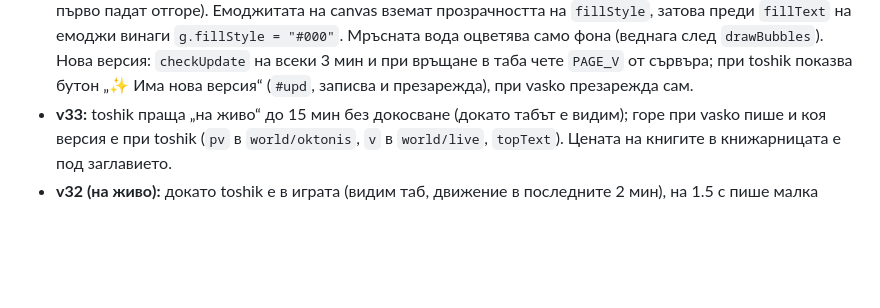
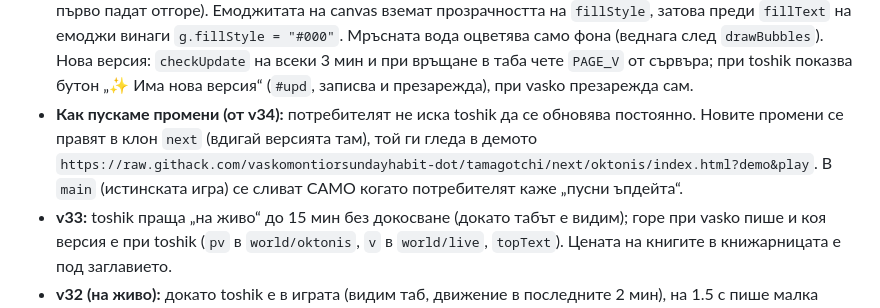
Before and after one commit to vaskomontiorsundayhabit-dot/tamagotchi, a Markdown page: CLAUDE.md, the part around the change. Drawn GitHub-style; blank space fills up the shorter version.

Commit message:
Бележка: промените първо в клон next
Co-Authored-By: Claude Opus 5.5 <noreply@anthropic.com>
Claude-Session: https://claude.ai/code/session_01XT81dW2hXo87s4CJZK3a3s

```diff
--- a/CLAUDE.md
+++ b/CLAUDE.md
@@ -65,6 +65,7 @@
 * **Наследници:** когато старият порасне докрай (`farewell`), отплава (анимация `departing`), записва се в `S.family` и остава яйце `genName(gen)` (Октонис II, III…) с наследена черта `S.inherit`; перлингите, изобретенията и дневникът се наследяват. Панел „🌳 Род“.
 * Проба с бързо време: `index.html?demo&speed=60`; в `__okt` има `grow(n)` (n минути напред) и `traits`.
 * **v30:** всички боклуци плуват из водата (`floats` за всеки боклук, бавно се носят по целия екран; новите първо падат отгоре). Емоджитата на canvas вземат прозрачността на `fillStyle`, затова преди `fillText` на емоджи винаги `g.fillStyle = "#000"`. Мръсната вода оцветява само фона (веднага след `drawBubbles`). Нова версия: `checkUpdate` на всеки 3 мин и при връщане в таба чете `PAGE_V` от сървъра; при toshik показва бутон „✨ Има нова версия“ (`#upd`, записва и презарежда), при vasko презарежда сам.
+* **Как пускаме промени (от v34):** потребителят не иска toshik да се обновява постоянно. Новите промени се правят в клон `next` (вдигай версията там), той ги гледа в демото `https://raw.githack.com/vaskomontiorsundayhabit-dot/tamagotchi/next/oktonis/index.html?demo&play`. В `main` (истинската игра) се сливат САМО когато потребителят каже „пусни ъпдейта“.
 * **v33:** toshik праща „на живо“ до 15 мин без докосване (докато табът е видим); горе при vasko пише и коя версия е при toshik (`pv` в `world/oktonis`, `v` в `world/live`, `topText`). Цената на книгите в книжарницата е под заглавието.
 * **v32 (на живо):** докато toshik е в играта (видим таб, движение в последните 2 мин), на 1.5 с пише малка снимка в `world/live` (`livePush`/`liveSnap`: позиция, поза, балонче, ядене, криене, маса, възглавница, батут, гост, бебешки игри); при скриване `{gone:true}`. vasko се абонира (`onSnapshot`) и `liveApply` в `loop()` показва същото, горе „🔴 На живо: toshik е тук“; без свежи данни (9 с) е както преди. v31: плавно появяване при вход.
 * **v29 (само за бебето, после изчезват):** менюто около бебето: 🍼 Шише (`startBottle`, държиш пръста и пие), 🤗, 🎈 Игри (`bplay`: мехурчета за пукане, ку-ку с пипалца пред очите, рибка, която влачиш и той гони; `babyPlay`, `bgame`, `babyTick`, `drawBaby`), 👶 Биберон, когато плаче (`S.cry`, `makeCry`/`calmBaby`; плаче при глад, 6 мин без теб или скарване; 👋 или ❤️ го утешават; в octo.js `paci:false` маха биберона), 😴 Нани = люлееш с пръст наляво-надясно 8 пъти (`rocking`). Думи (`BWORDS`, `pendingWord`, ❤️ веднага след думата → `learnWord`, `S.words`). Показваш му нещо от дъното (влачиш го върху него) → първото става играчка (`showToy`, `S.toy`). Рисунки в дневника (`BART`, `S.babyArt`). Бебешка снимка в края на бебешкото време (`babyPhoto`, `S.babyPhoto`, в „Как е“ и в „Род“ заедно с думите и рисунките). Камъкът се рисува зад него, освен когато се крие (поправя „отива зад камъка“); нещата на дъното не треперят. Демо: `index.html?demo&baby`.
```
